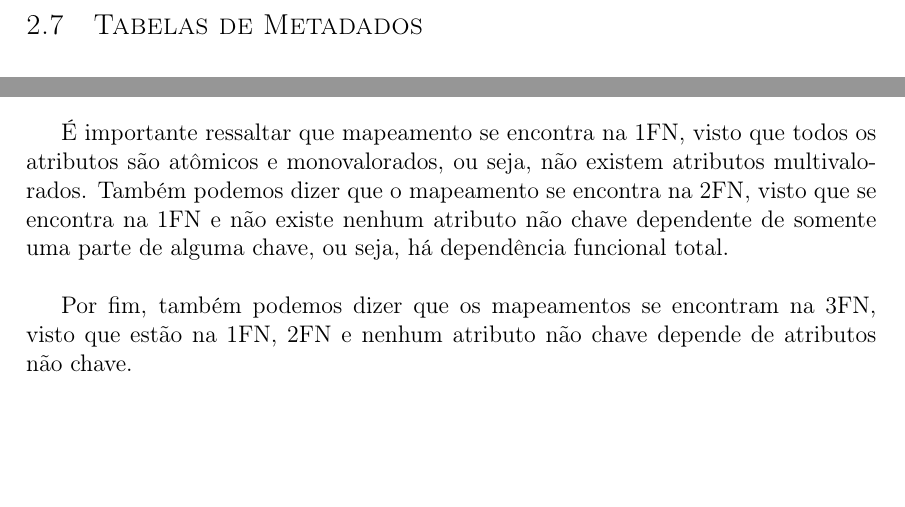
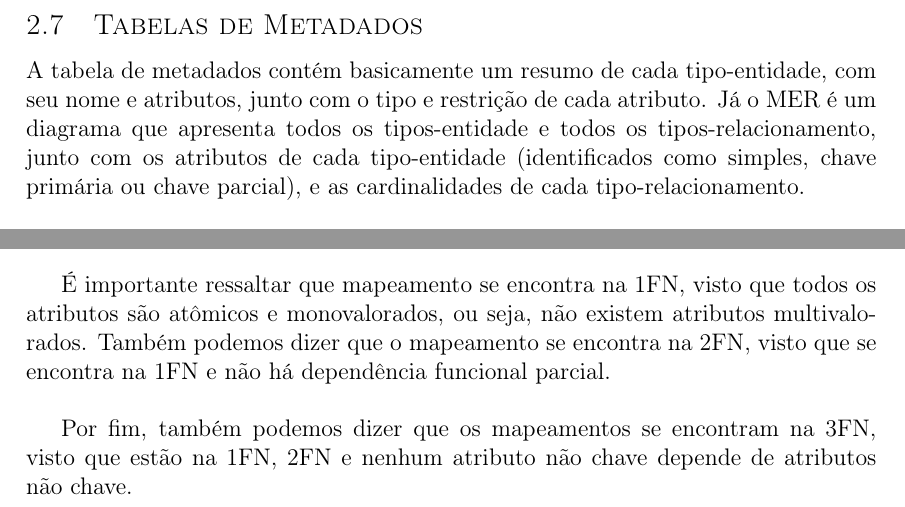
Before and after one commit to pietroz123/Banco-Questoes-BD, a LaTeX document (correcao_fase2.tex): two parts of pages 11 and 13 of 14, joined at a grey line, cut so that both start at the same text, the shorter picture padded with empty space. Compiled offline with pdfLaTeX.

Commit message:
Modificações no texto

```diff
--- a/correcao_fase2.tex
+++ b/correcao_fase2.tex
@@ -299,6 +299,8 @@ O tipo-entidade \texttt{Alternativa} é fraco, logo sua existência depende de s
 \pagebreak
 
 \subsection{Tabelas de Metadados}
+A tabela de metadados contém basicamente um resumo de cada tipo-entidade, com seu nome e atributos, junto com o tipo e restrição de cada atributo. Já o MER é um diagrama que apresenta todos os tipos-entidade e todos os tipos-relacionamento, junto com os atributos de cada tipo-entidade (identificados como simples, chave primária ou chave parcial), e as cardinalidades de cada tipo-relacionamento.
+
 
 % Table generated by Excel2LaTeX from sheet 'Sheet1'
 \begin{table}[h]
@@ -475,7 +477,7 @@ Para melhor visualização, mostraremos a seguir todas as relações criadas:\\
 \end{Verbatim}
 
 
-É importante ressaltar que mapeamento se encontra na 1FN, visto que todos os atributos são atômicos e monovalorados, ou seja, não existem atributos multivalorados. Também podemos dizer que o mapeamento se encontra na 2FN, visto que se encontra na 1FN e não existe nenhum atributo não chave dependente de somente uma parte de alguma chave, ou seja, há dependência funcional total.\\
+É importante ressaltar que mapeamento se encontra na 1FN, visto que todos os atributos são atômicos e monovalorados, ou seja, não existem atributos multivalorados. Também podemos dizer que o mapeamento se encontra na 2FN, visto que se encontra na 1FN e não há dependência funcional parcial.\\
 
 Por fim, também podemos dizer que os mapeamentos se encontram na 3FN, visto que estão na 1FN, 2FN e nenhum atributo não chave depende de atributos não chave.
 
```
Also changed, not shown: correcao_fase2.tex (2 more changed lines).
